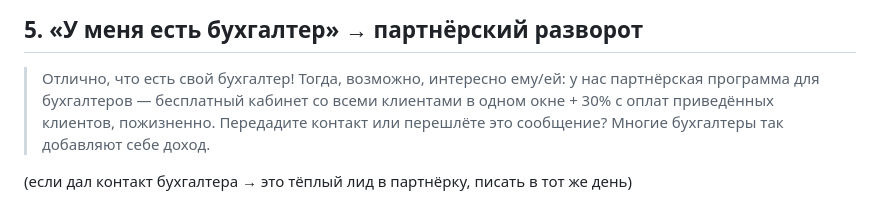
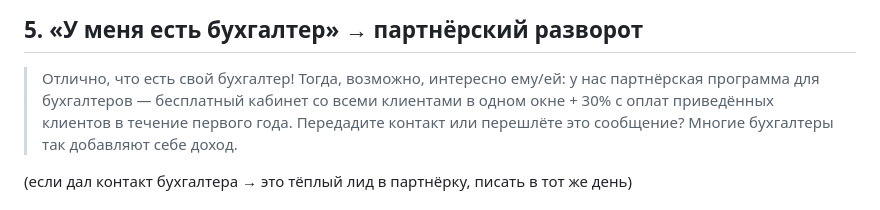
Before and after one commit to alibekovakarakat5-png/esep, a Markdown page: outreach/2026-07-03/otvety-shablony.md, the part around the change. Drawn GitHub-style.

Commit message:
fix(partner): комиссия партнёрки 30% — первые 12 месяцев, не пожизненно (решение Каракат)

```diff
--- a/outreach/2026-07-03/otvety-shablony.md
+++ b/outreach/2026-07-03/otvety-shablony.md
@@ -42,7 +42,7 @@
 
 > Отлично, что есть свой бухгалтер! Тогда, возможно, интересно ему/ей: у нас
 > партнёрская программа для бухгалтеров — бесплатный кабинет со всеми клиентами
-> в одном окне + 30% с оплат приведённых клиентов, пожизненно. Передадите контакт
+> в одном окне + 30% с оплат приведённых клиентов в течение первого года. Передадите контакт
 > или перешлёте это сообщение? Многие бухгалтеры так добавляют себе доход.
 
 (если дал контакт бухгалтера → это тёплый лид в партнёрку, писать в тот же день)
```
Also changed, not shown: docs/sales/partner-program-buhgalter.md (added, +54 -0 lines).
